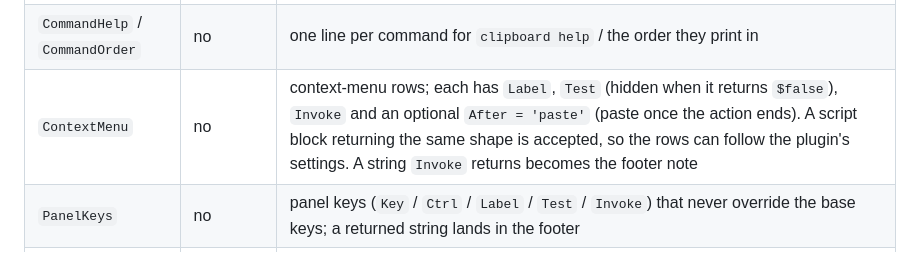
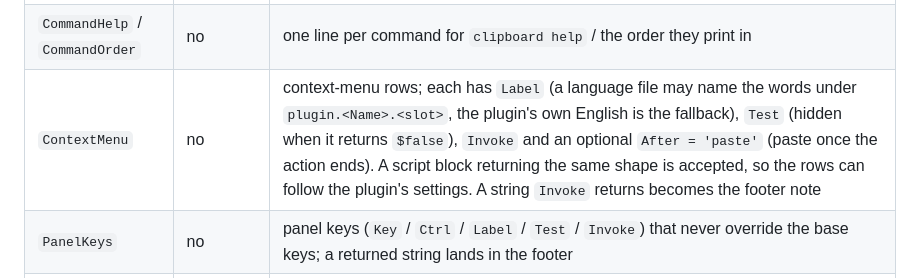
Before and after one commit to Xu22Web/clipboard, a Markdown page: README.md, the part around the change. GitHub-like rendering.

```diff
--- a/README.md
+++ b/README.md
@@ -535,7 +535,7 @@ A plugin is one `.ps1` file returning a hashtable.
 | `Description` | no | one line, shown by `clipboard config` |
 | `Commands` | no | `@{ 'open' = { param($value) ... } }` → `clipboard open <value>` |
 | `CommandHelp` / `CommandOrder` | no | one line per command for `clipboard help` / the order they print in |
-| `ContextMenu` | no | context-menu rows; each has `Label`, `Test` (hidden when it returns `$false`), `Invoke` and an optional `After = 'paste'` (paste once the action ends). A script block returning the same shape is accepted, so the rows can follow the plugin's settings. A string `Invoke` returns becomes the footer note |
+| `ContextMenu` | no | context-menu rows; each has `Label` (a language file may name the words under `plugin.<Name>.<slot>`, the plugin's own English is the fallback), `Test` (hidden when it returns `$false`), `Invoke` and an optional `After = 'paste'` (paste once the action ends). A script block returning the same shape is accepted, so the rows can follow the plugin's settings. A string `Invoke` returns becomes the footer note |
 | `PanelKeys` | no | panel keys (`Key` / `Ctrl` / `Label` / `Test` / `Invoke`) that never override the base keys; a returned string lands in the footer |
 | `TypeGlyph` | no | `{ param($payload) ... }`, entry → row icon (nothing is drawn on an empty answer); the first plugin with a non-empty answer wins |
 | `QueryKinds` | no | extra `type:` names the plugin answers (`@{ code = { param($payload) ... } }`); the first declaration of a name wins |
```
Also changed, not shown: README.zh-CN.md (+1 -1 lines), docs/zh-cn/screenshot-compact.png, docs/zh-cn/screenshot-dark.png, docs/zh-cn/screenshot-light.png, docs/zh-cn/screenshot-preview.png, docs/zh-cn/screenshot-tray.png, 11 other files.
